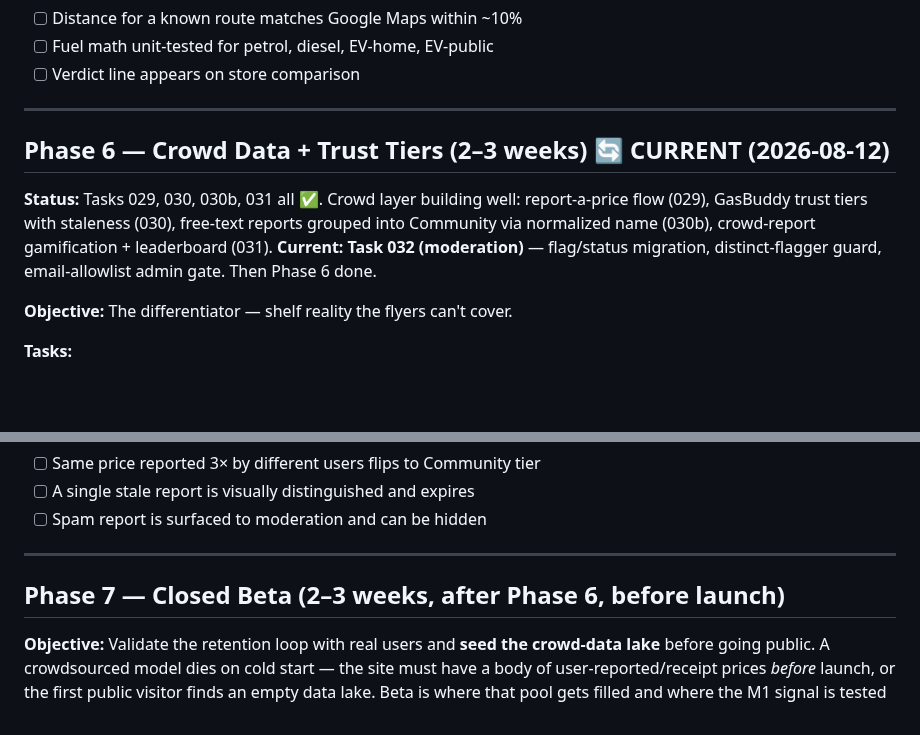
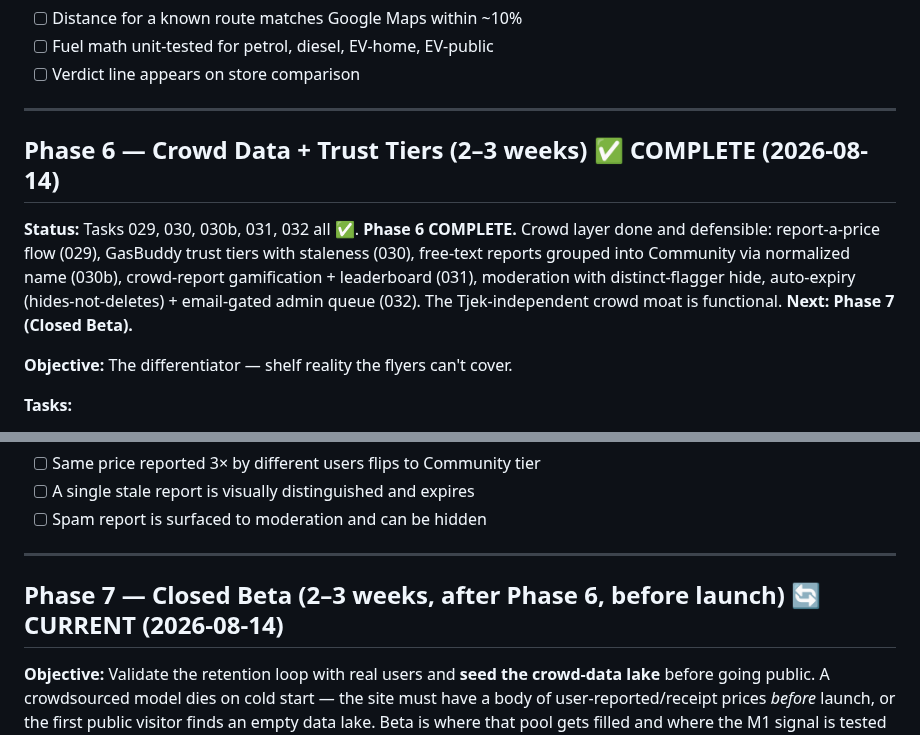
Before and after one commit to Nicktriez/price-watcher, a Markdown page: docs/reference/build-plan.md, 2 parts joined by grey strips. Rendered like a GitHub page; blank space fills up the shorter version.

Commit message:
plan: Phase 6 COMPLETE, Phase 7 (Closed Beta) current

```diff
--- a/docs/reference/build-plan.md
+++ b/docs/reference/build-plan.md
@@ -373,9 +373,9 @@ All 5 tasks implemented and pushed (schema+4 migrations, typed Tjek client, idem
 
 ---
 
-## Phase 6 — Crowd Data + Trust Tiers (2–3 weeks) 🔄 CURRENT (2026-08-12)
+## Phase 6 — Crowd Data + Trust Tiers (2–3 weeks) ✅ COMPLETE (2026-08-14)
 
-**Status:** Tasks 029, 030, 030b, 031 all ✅. Crowd layer building well: report-a-price flow (029), GasBuddy trust tiers with staleness (030), free-text reports grouped into Community via normalized name (030b), crowd-report gamification + leaderboard (031). **Current: Task 032 (moderation)** — flag/status migration, distinct-flagger guard, email-allowlist admin gate. Then Phase 6 done.
+**Status:** Tasks 029, 030, 030b, 031, 032 all ✅. **Phase 6 COMPLETE.** Crowd layer done and defensible: report-a-price flow (029), GasBuddy trust tiers with staleness (030), free-text reports grouped into Community via normalized name (030b), crowd-report gamification + leaderboard (031), moderation with distinct-flagger hide, auto-expiry (hides-not-deletes) + email-gated admin queue (032). The Tjek-independent crowd moat is functional. **Next: Phase 7 (Closed Beta).**
 
 **Objective:** The differentiator — shelf reality the flyers can't cover.
 
@@ -399,7 +399,7 @@ All 5 tasks implemented and pushed (schema+4 migrations, typed Tjek client, idem
 
 ---
 
-## Phase 7 — Closed Beta (2–3 weeks, after Phase 6, before launch)
+## Phase 7 — Closed Beta (2–3 weeks, after Phase 6, before launch) 🔄 CURRENT (2026-08-14)
 
 **Objective:** Validate the retention loop with real users and **seed the crowd-data lake** before going public. A crowdsourced model dies on cold start — the site must have a body of user-reported/receipt prices _before_ launch, or the first public visitor finds an empty data lake. Beta is where that pool gets filled and where the M1 signal is tested ahead of the launch moment.
 
```
